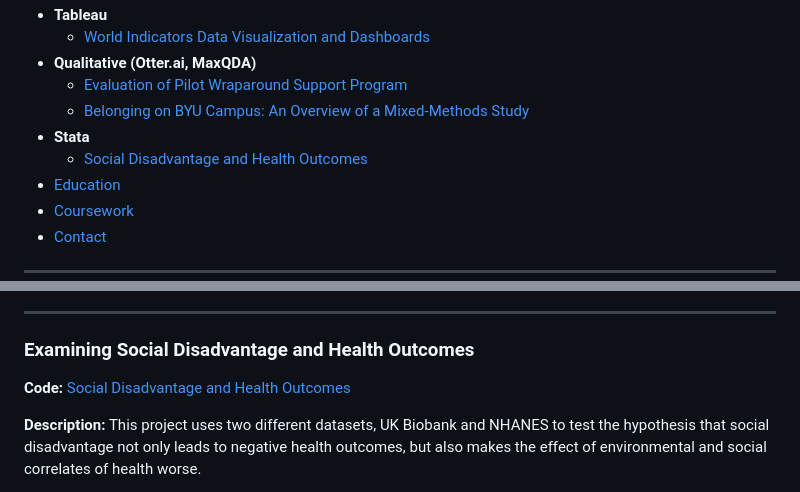
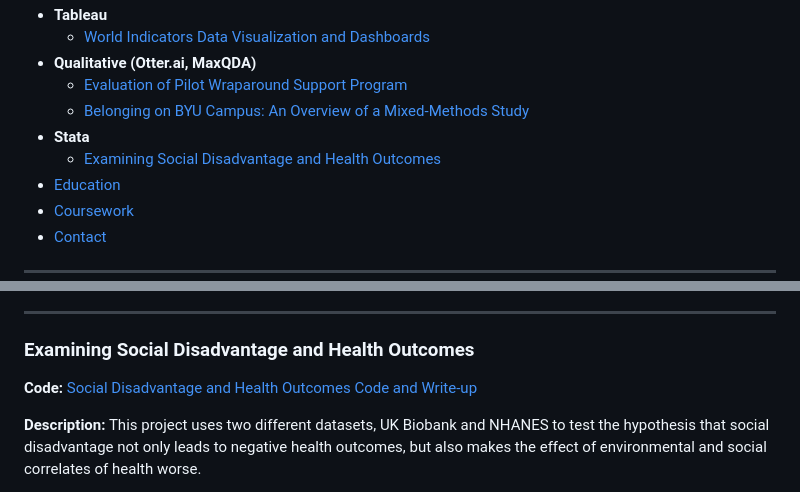
Before and after one commit to j-zenger/Data-Analysis-Portfolio, a Markdown page: README.md, 2 parts joined by grey strips. Drawn GitHub-style.

Commit message:
update stata

```diff
--- a/README.md
+++ b/README.md
@@ -25,7 +25,7 @@ This repository showcases my skills, projects, and progress in Data Analytics an
   - [Evaluation of Pilot Wraparound Support Program](#evaluation-of-pilot-wraparound-support-program)
   - [Belonging on BYU Campus: An Overview of a Mixed-Methods Study](#belonging-on-byu-campus-an-overview-of-a-mixed-methods-study)
 - **Stata**
-    - [Social Disadvantage and Health Outcomes](#social-disadvantage-and-health-outcomes)
+    - [Examining Social Disadvantage and Health Outcomes](#examining-social-disadvantage-and-health-outcomes)
 - [Education](#education)
 - [Coursework](#coursework)
 - [Contact](#contact)
@@ -106,7 +106,7 @@ To complete this project, I analyzed more than 800 minutes of transcripts and ex
 ---
 
 ### Examining Social Disadvantage and Health Outcomes
-**Code:** [Social Disadvantage and Health Outcomes](https://github.com/j-zenger/Data-Analysis-Portfolio/tree/main/SQL)
+**Code:** [Social Disadvantage and Health Outcomes Code and Write-up](https://github.com/j-zenger/Data-Analysis-Portfolio/tree/main/Stata)
 
 **Description:** This project uses two different datasets, UK Biobank and NHANES to test the hypothesis that social disadvantage not only leads to negative health outcomes, but also makes the effect of environmental and social correlates of health worse.
 
```
